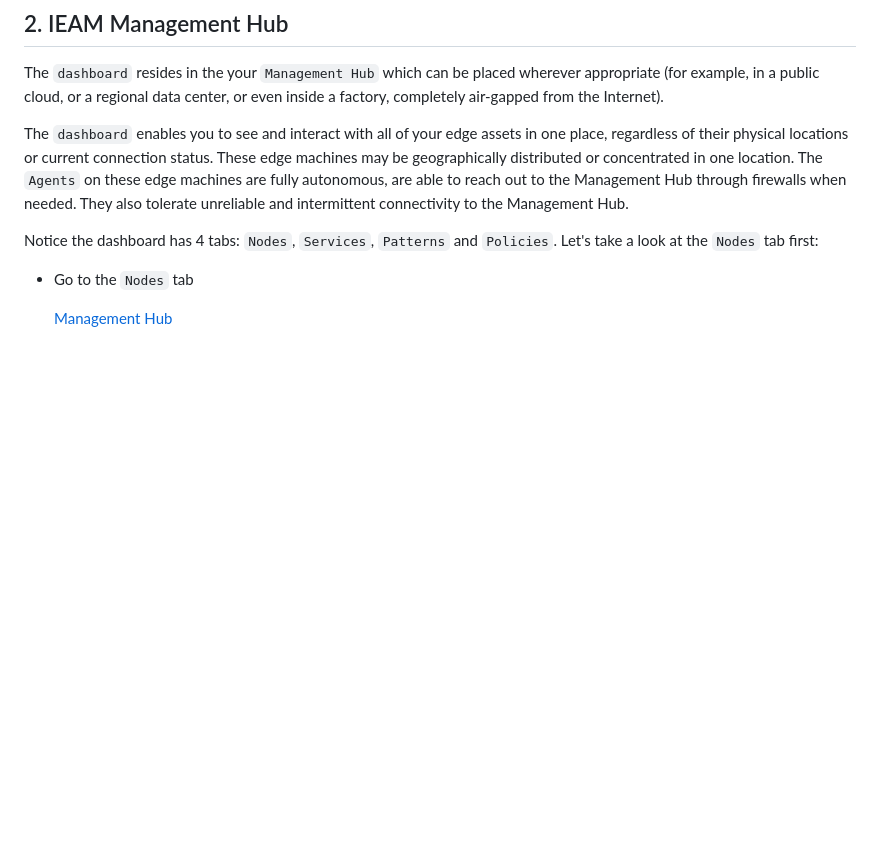
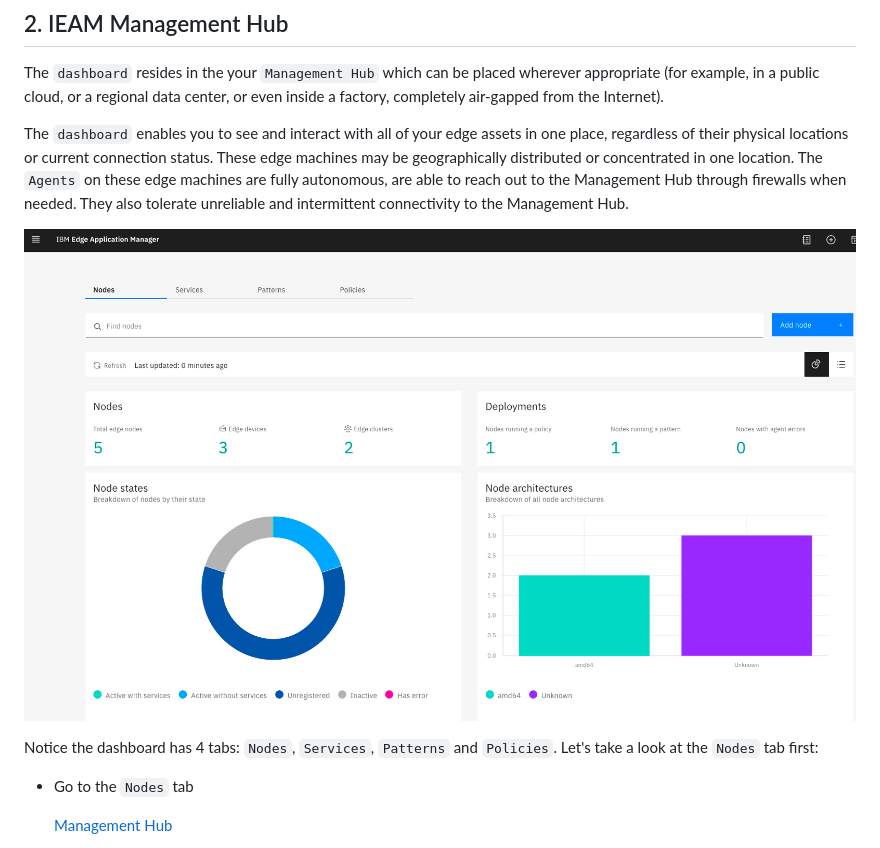
Before and after one commit to jiportilla/ACME-demo, a Markdown page: script/IEAM-policy-demo.md, the part around the change printed below. Rendered like a GitHub page; pictures changed too: script/edge-hub.png (added); blank space fills up the shorter version.

Commit message:
more pngs

```diff
--- a/script/IEAM-policy-demo.md
+++ b/script/IEAM-policy-demo.md
@@ -28,6 +27,7 @@ The `dashboard` resides in the your `Management Hub` which can be placed whereve
 
 The `dashboard` enables you to see and interact with all of your edge assets in one place, regardless of their physical locations or current connection status. These edge machines may be geographically distributed or concentrated in one location. The `Agents` on these edge machines are fully autonomous, are able to reach out to the Management Hub through firewalls when needed. They also tolerate unreliable and intermittent connectivity to the Management Hub.
 
+![IEAM Hub](edge-hub.png)
 
 Notice the dashboard has 4 tabs: `Nodes`, `Services`, `Patterns` and `Policies`. Let's take a look at the `Nodes` tab first:
 
```
Also changed, not shown: other parts of script/IEAM-policy-demo.md (+0 -1 lines), script/coral-tpu.jpeg (added), script/edge-dev-p_c.png (added), script/edge-devNode.png (added).
